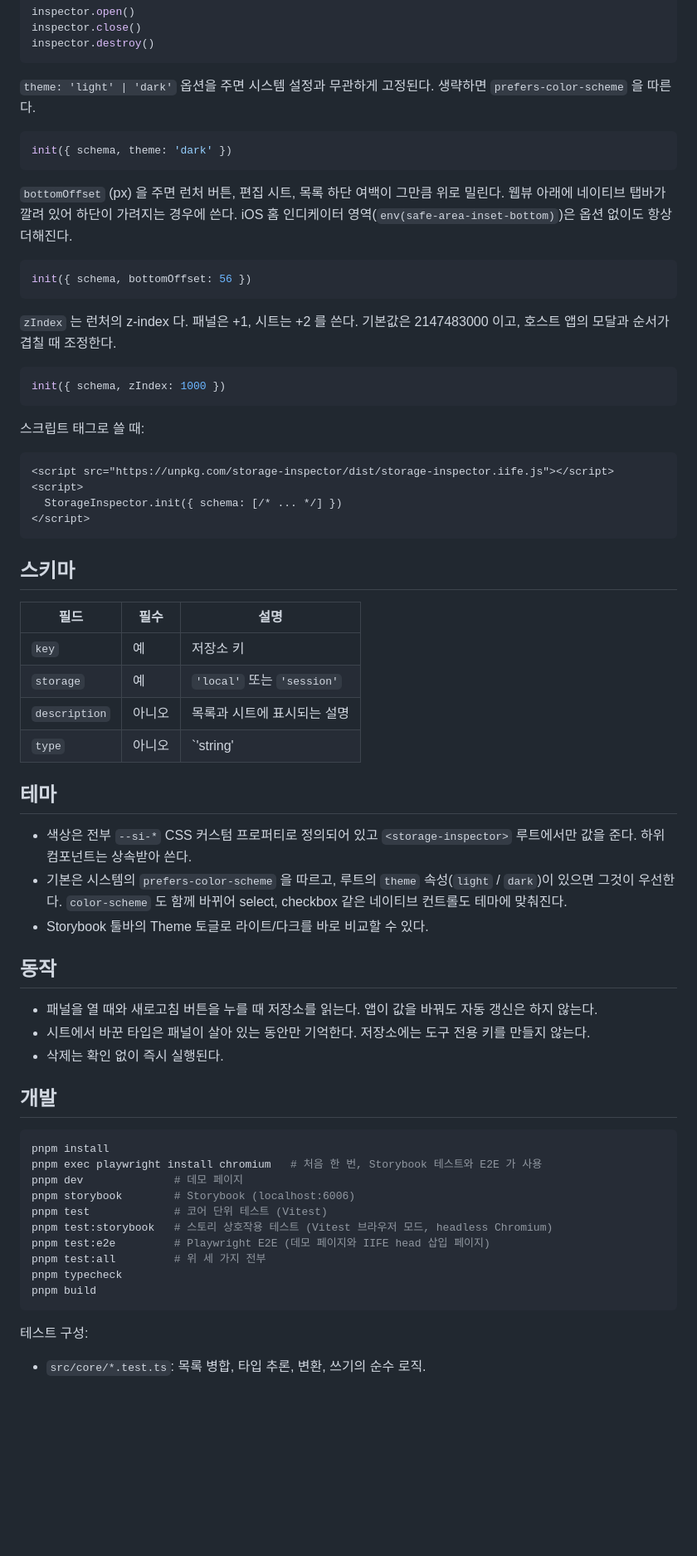
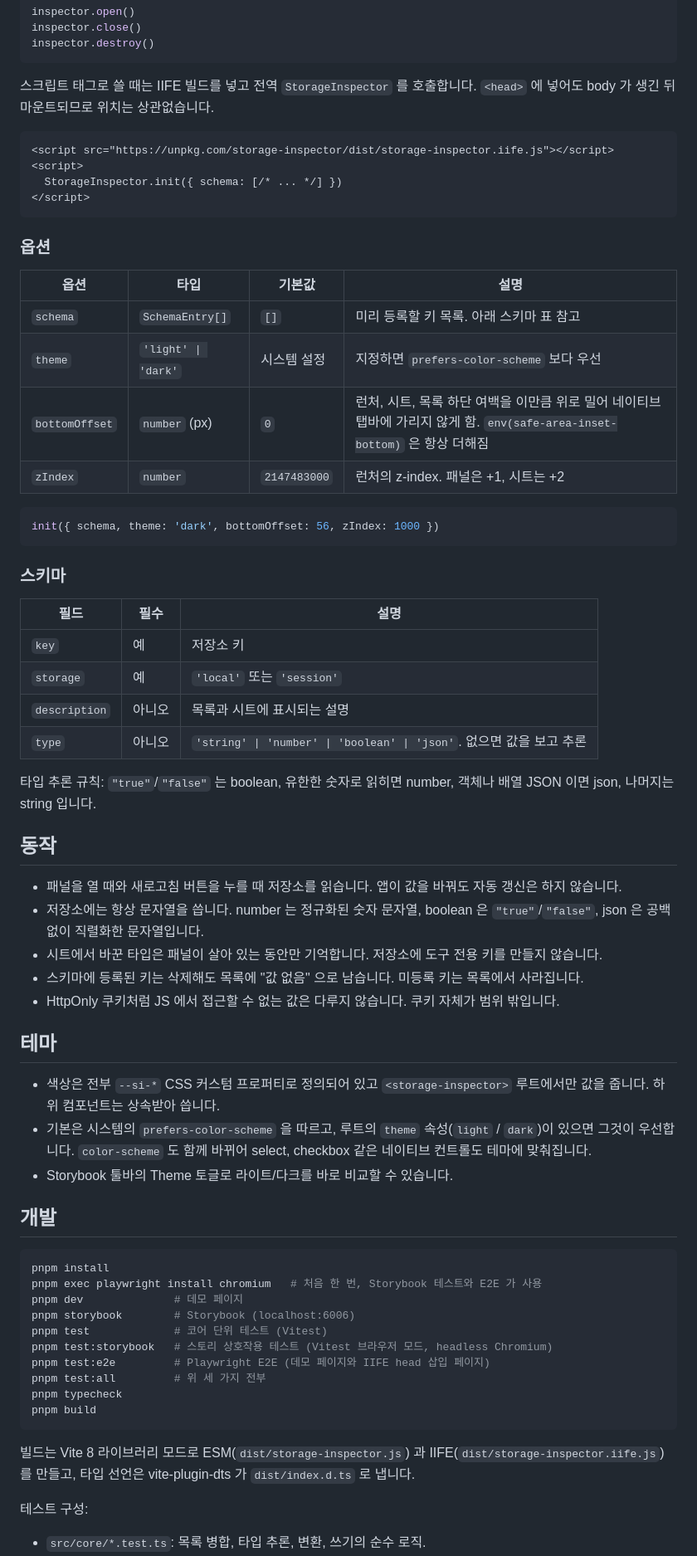
Before and after one commit to yceffort/storage-inspector, a Markdown page: README.md, the part around the change printed below. Shown: that part at 83% size. Rendered like a GitHub page; blank space fills up the shorter version.

````diff
--- a/README.md
+++ b/README.md
@@ -26,25 +38,7 @@ inspector.close()
 inspector.destroy()
 ```
 
-`theme: 'light' | 'dark'` 옵션을 주면 시스템 설정과 무관하게 고정된다. 생략하면 `prefers-color-scheme` 을 따른다.
-
-```ts
-init({ schema, theme: 'dark' })
-```
-
-`bottomOffset` (px) 을 주면 런처 버튼, 편집 시트, 목록 하단 여백이 그만큼 위로 밀린다. 웹뷰 아래에 네이티브 탭바가 깔려 있어 하단이 가려지는 경우에 쓴다. iOS 홈 인디케이터 영역(`env(safe-area-inset-bottom)`)은 옵션 없이도 항상 더해진다.
-
-```ts
-init({ schema, bottomOffset: 56 })
-```
-
-`zIndex` 는 런처의 z-index 다. 패널은 +1, 시트는 +2 를 쓴다. 기본값은 2147483000 이고, 호스트 앱의 모달과 순서가 겹칠 때 조정한다.
-
-```ts
-init({ schema, zIndex: 1000 })
-```
-
-스크립트 태그로 쓸 때:
+스크립트 태그로 쓸 때는 IIFE 빌드를 넣고 전역 `StorageInspector` 를 호출합니다. `<head>` 에 넣어도 body 가 생긴 뒤 마운트되므로 위치는 상관없습니다.
 
 ```html
 <script src="https://unpkg.com/storage-inspector/dist/storage-inspector.iife.js"></script>
@@ -53,26 +47,43 @@ init({ schema, zIndex: 1000 })
 </script>
 ```
 
-## 스키마
+### 옵션
+
+| 옵션 | 타입 | 기본값 | 설명 |
+|---|---|---|---|
+| `schema` | `SchemaEntry[]` | `[]` | 미리 등록할 키 목록. 아래 스키마 표 참고 |
+| `theme` | `'light' \| 'dark'` | 시스템 설정 | 지정하면 `prefers-color-scheme` 보다 우선 |
+| `bottomOffset` | `number` (px) | `0` | 런처, 시트, 목록 하단 여백을 이만큼 위로 밀어 네이티브 탭바에 가리지 않게 함. `env(safe-area-inset-bottom)` 은 항상 더해짐 |
+| `zIndex` | `number` | `2147483000` | 런처의 z-index. 패널은 +1, 시트는 +2 |
+
+```ts
+init({ schema, theme: 'dark', bottomOffset: 56, zIndex: 1000 })
+```
+
+### 스키마
 
 | 필드 | 필수 | 설명 |
 |---|---|---|
 | `key` | 예 | 저장소 키 |
 | `storage` | 예 | `'local'` 또는 `'session'` |
 | `description` | 아니오 | 목록과 시트에 표시되는 설명 |
-| `type` | 아니오 | `'string' | 'number' | 'boolean' | 'json'`. 없으면 값을 보고 추론 |
+| `type` | 아니오 | `'string' \| 'number' \| 'boolean' \| 'json'`. 없으면 값을 보고 추론 |
+
+타입 추론 규칙: `"true"`/`"false"` 는 boolean, 유한한 숫자로 읽히면 number, 객체나 배열 JSON 이면 json, 나머지는 string 입니다.
+
+## 동작
+
+- 패널을 열 때와 새로고침 버튼을 누를 때 저장소를 읽습니다. 앱이 값을 바꿔도 자동 갱신은 하지 않습니다.
+- 저장소에는 항상 문자열을 씁니다. number 는 정규화된 숫자 문자열, boolean 은 `"true"`/`"false"`, json 은 공백 없이 직렬화한 문자열입니다.
+- 시트에서 바꾼 타입은 패널이 살아 있는 동안만 기억합니다. 저장소에 도구 전용 키를 만들지 않습니다.
+- 스키마에 등록된 키는 삭제해도 목록에 "값 없음" 으로 남습니다. 미등록 키는 목록에서 사라집니다.
+- HttpOnly 쿠키처럼 JS 에서 접근할 수 없는 값은 다루지 않습니다. 쿠키 자체가 범위 밖입니다.
 
 ## 테마
 
-- 색상은 전부 `--si-*` CSS 커스텀 프로퍼티로 정의되어 있고 `<storage-inspector>` 루트에서만 값을 준다. 하위 컴포넌트는 상속받아 쓴다.
-- 기본은 시스템의 `prefers-color-scheme` 을 따르고, 루트의 `theme` 속성(`light` / `dark`)이 있으면 그것이 우선한다. `color-scheme` 도 함께 바뀌어 select, checkbox 같은 네이티브 컨트롤도 테마에 맞춰진다.
-- Storybook 툴바의 Theme 토글로 라이트/다크를 바로 비교할 수 있다.
-
-## 동작
-
-- 패널을 열 때와 새로고침 버튼을 누를 때 저장소를 읽는다. 앱이 값을 바꿔도 자동 갱신은 하지 않는다.
-- 시트에서 바꾼 타입은 패널이 살아 있는 동안만 기억한다. 저장소에는 도구 전용 키를 만들지 않는다.
-- 삭제는 확인 없이 즉시 실행된다.
+- 색상은 전부 `--si-*` CSS 커스텀 프로퍼티로 정의되어 있고 `<storage-inspector>` 루트에서만 값을 줍니다. 하위 컴포넌트는 상속받아 씁니다.
+- 기본은 시스템의 `prefers-color-scheme` 을 따르고, 루트의 `theme` 속성(`light` / `dark`)이 있으면 그것이 우선합니다. `color-scheme` 도 함께 바뀌어 select, checkbox 같은 네이티브 컨트롤도 테마에 맞춰집니다.
+- Storybook 툴바의 Theme 토글로 라이트/다크를 바로 비교할 수 있습니다.
 
 ## 개발
 
@@ -89,6 +100,8 @@ pnpm typecheck
 pnpm build
 ```
 
+빌드는 Vite 8 라이브러리 모드로 ESM(`dist/storage-inspector.js`) 과 IIFE(`dist/storage-inspector.iife.js`) 를 만들고, 타입 선언은 vite-plugin-dts 가 `dist/index.d.ts` 로 냅니다.
+
 테스트 구성:
 
 - `src/core/*.test.ts`: 목록 병합, 타입 추론, 변환, 쓰기의 순수 로직.
````
Also changed, not shown: other parts of README.md (+17 -3 lines), docs/images/01-launcher.png (added), docs/images/02-list-light.png (added), docs/images/03-sheet-dark.png (added).
